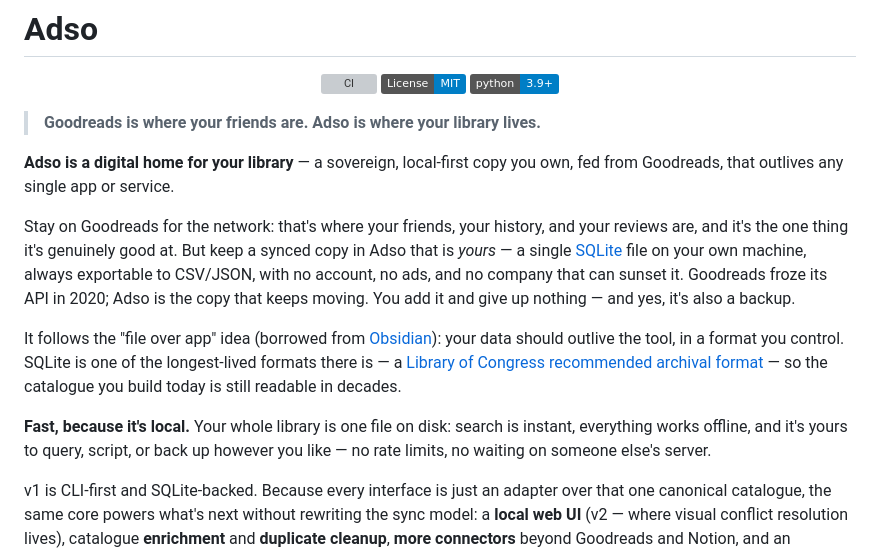
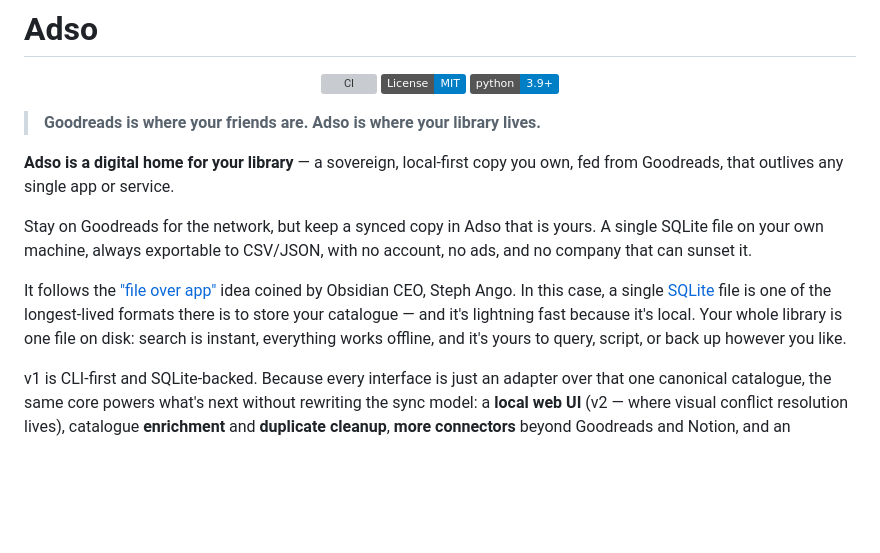
Before and after one commit to dmontaigne/adso, a Markdown page: README.md, the part around the change. Rendered like a GitHub page; badges without logos; blank space fills up the shorter version; grey boxes are pictures that could not be loaded.

Commit message:
README: soften the opener per author edits
- Soften the "stay on Goodreads" paragraph; drop the API-froze line.
- Merge the "file over app" and "fast, because local" paragraphs; credit
  Steph Ango directly and drop the Library of Congress link.

Co-Authored-By: Claude Opus 4.8 <noreply@anthropic.com>

```diff
--- a/README.md
+++ b/README.md
@@ -14,11 +14,9 @@
 
 **Adso is a digital home for your library** — a sovereign, local-first copy you own, fed from Goodreads, that outlives any single app or service.
 
-Stay on Goodreads for the network: that's where your friends, your history, and your reviews are, and it's the one thing it's genuinely good at. But keep a synced copy in Adso that is *yours* — a single [SQLite](https://www.sqlite.org/) file on your own machine, always exportable to CSV/JSON, with no account, no ads, and no company that can sunset it. Goodreads froze its API in 2020; Adso is the copy that keeps moving. You add it and give up nothing — and yes, it's also a backup.
+Stay on Goodreads for the network, but keep a synced copy in Adso that is yours. A single SQLite file on your own machine, always exportable to CSV/JSON, with no account, no ads, and no company that can sunset it.
 
-It follows the "file over app" idea (borrowed from [Obsidian](https://stephango.com/file-over-app)): your data should outlive the tool, in a format you control. SQLite is one of the longest-lived formats there is — a [Library of Congress recommended archival format](https://www.loc.gov/preservation/digital/formats/fdd/fdd000461.shtml) — so the catalogue you build today is still readable in decades.
-
-**Fast, because it's local.** Your whole library is one file on disk: search is instant, everything works offline, and it's yours to query, script, or back up however you like — no rate limits, no waiting on someone else's server.
+It follows the ["file over app"](https://stephango.com/file-over-app) idea coined by Obsidian CEO, Steph Ango. In this case, a single [SQLite](https://www.sqlite.org/) file is one of the longest-lived formats there is to store your catalogue — and it's lightning fast because it's local. Your whole library is one file on disk: search is instant, everything works offline, and it's yours to query, script, or back up however you like.
 
 v1 is CLI-first and SQLite-backed. Because every interface is just an adapter over that one canonical catalogue, the same core powers what's next without rewriting the sync model: a **local web UI** (v2 — where visual conflict resolution lives), catalogue **enrichment** and **duplicate cleanup**, **more connectors** beyond Goodreads and Notion, and an **assistant layer** for audits and recommendations.
 
```
